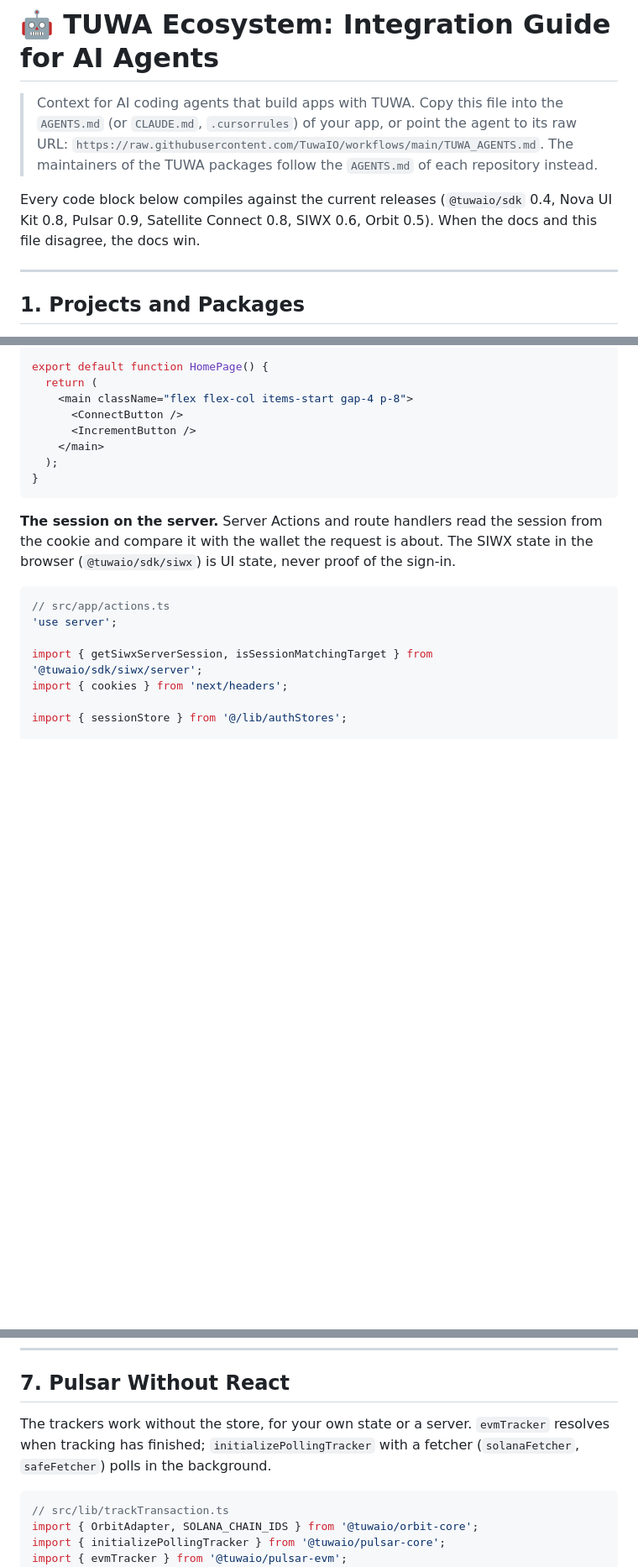
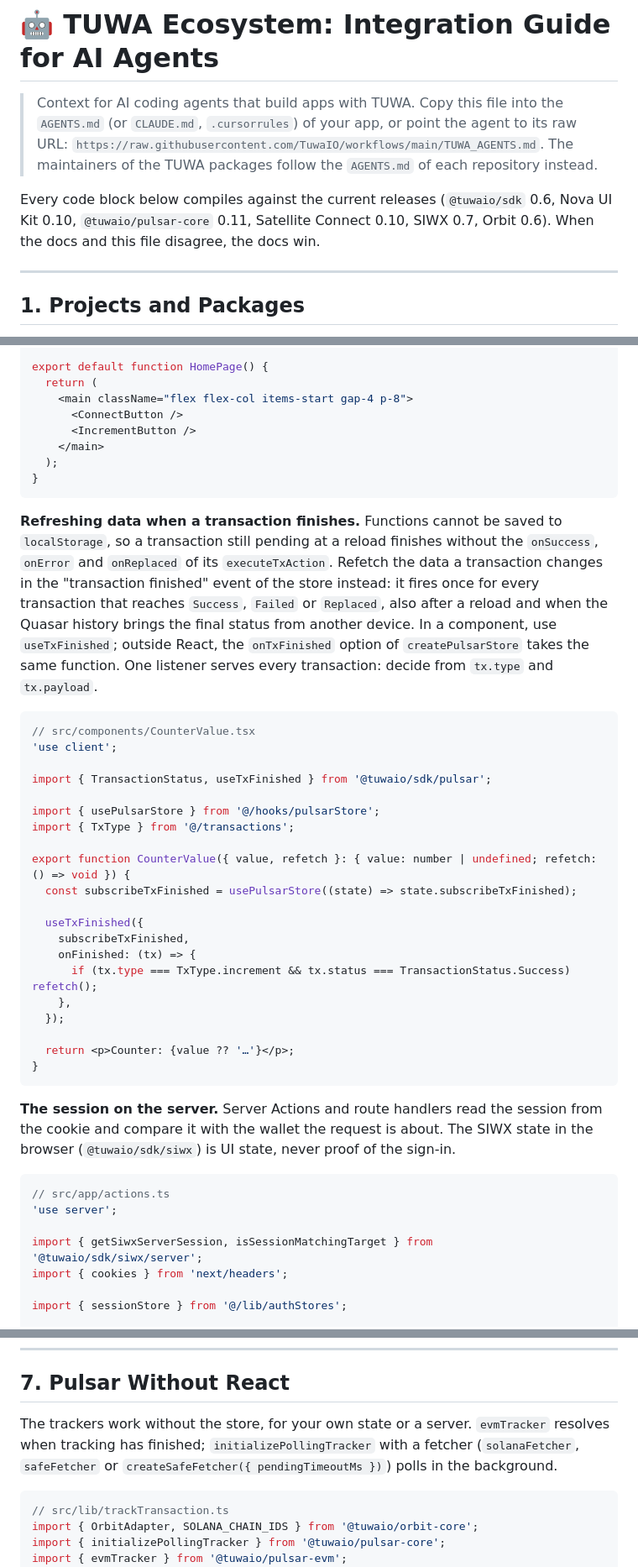
Before and after one commit to TuwaIO/workflows, a Markdown page: TUWA_AGENTS.md, 3 parts joined by grey strips. Shown at 84% size. Rendered like a GitHub page; blank space fills up the shorter version.

Commit message:
docs: the transaction finished event and the Safe entry in TUWA_AGENTS

````diff
--- a/TUWA_AGENTS.md
+++ b/TUWA_AGENTS.md
@@ -3,7 +3,7 @@
 > Context for AI coding agents that build apps with TUWA. Copy this file into the `AGENTS.md` (or `CLAUDE.md`, `.cursorrules`) of your app, or point the agent to its raw URL: `https://raw.githubusercontent.com/TuwaIO/workflows/main/TUWA_AGENTS.md`.
 > The maintainers of the TUWA packages follow the `AGENTS.md` of each repository instead.
 
-Every code block below compiles against the current releases (`@tuwaio/sdk` 0.4, Nova UI Kit 0.8, Pulsar 0.9, Satellite Connect 0.8, SIWX 0.6, Orbit 0.5). When the docs and this file disagree, the docs win.
+Every code block below compiles against the current releases (`@tuwaio/sdk` 0.6, Nova UI Kit 0.10, `@tuwaio/pulsar-core` 0.11, Satellite Connect 0.10, SIWX 0.7, Orbit 0.6). When the docs and this file disagree, the docs win.
 
 ---
 
@@ -465,6 +465,31 @@ export default function HomePage() {
 }
 ```
 
+**Refreshing data when a transaction finishes.** Functions cannot be saved to `localStorage`, so a transaction still pending at a reload finishes without the `onSuccess`, `onError` and `onReplaced` of its `executeTxAction`. Refetch the data a transaction changes in the "transaction finished" event of the store instead: it fires once for every transaction that reaches `Success`, `Failed` or `Replaced`, also after a reload and when the Quasar history brings the final status from another device. In a component, use `useTxFinished`; outside React, the `onTxFinished` option of `createPulsarStore` takes the same function. One listener serves every transaction: decide from `tx.type` and `tx.payload`.
+
+```tsx
+// src/components/CounterValue.tsx
+'use client';
+
+import { TransactionStatus, useTxFinished } from '@tuwaio/sdk/pulsar';
+
+import { usePulsarStore } from '@/hooks/pulsarStore';
+import { TxType } from '@/transactions';
+
+export function CounterValue({ value, refetch }: { value: number | undefined; refetch: () => void }) {
+  const subscribeTxFinished = usePulsarStore((state) => state.subscribeTxFinished);
+
+  useTxFinished({
+    subscribeTxFinished,
+    onFinished: (tx) => {
+      if (tx.type === TxType.increment && tx.status === TransactionStatus.Success) refetch();
+    },
+  });
+
+  return <p>Counter: {value ?? '…'}</p>;
+}
+```
+
 **The session on the server.** Server Actions and route handlers read the session from the cookie and compare it with the wallet the request is about. The SIWX state in the browser (`@tuwaio/sdk/siwx`) is UI state, never proof of the sign-in.
 
 ```ts
@@ -714,7 +739,7 @@ export const transactionsLabels: Partial<NovaTransactionsLabels> = {
 
 ## 7. Pulsar Without React
 
-The trackers work without the store, for your own state or a server. `evmTracker` resolves when tracking has finished; `initializePollingTracker` with a fetcher (`solanaFetcher`, `safeFetcher`) polls in the background.
+The trackers work without the store, for your own state or a server. `evmTracker` resolves when tracking has finished; `initializePollingTracker` with a fetcher (`solanaFetcher`, `safeFetcher` or `createSafeFetcher({ pendingTimeoutMs })`) polls in the background.
 
 ```ts
 // src/lib/trackTransaction.ts
````
Also changed, not shown: other parts of TUWA_AGENTS.md (+2 -1 lines).
